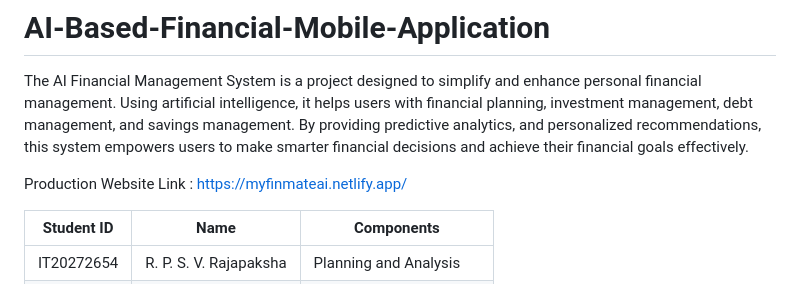
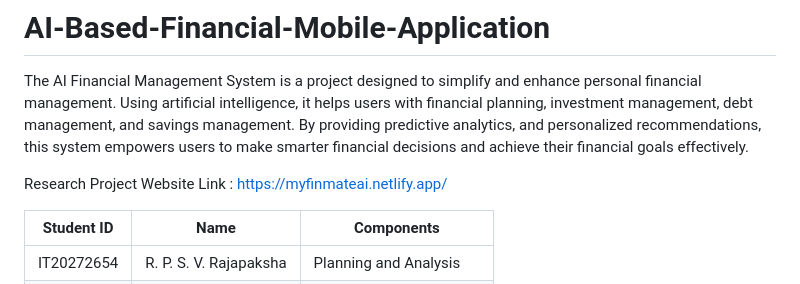
Before and after one commit to ShaviRajapaksha/AI-Based-Financial-Mobile-Application-Research, a Markdown page: README.md, the part around the change. Rendered like a GitHub page.

Commit message:
Update link description in README.md

```diff
--- a/README.md
+++ b/README.md
@@ -6,7 +6,7 @@ savings management. By providing predictive analytics, and personalized
 recommendations, this system empowers users to make smarter financial
 decisions and achieve their financial goals effectively.
 
-Production Website Link : https://myfinmateai.netlify.app/
+Research Project Website Link : https://myfinmateai.netlify.app/
 
 | Student ID | Name                  | Components           |
 |------------|-----------------------|----------------------|
```
